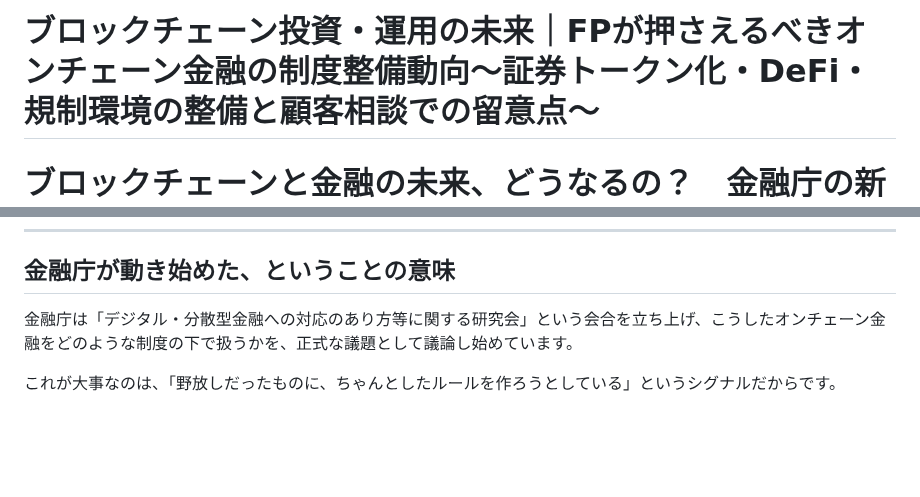
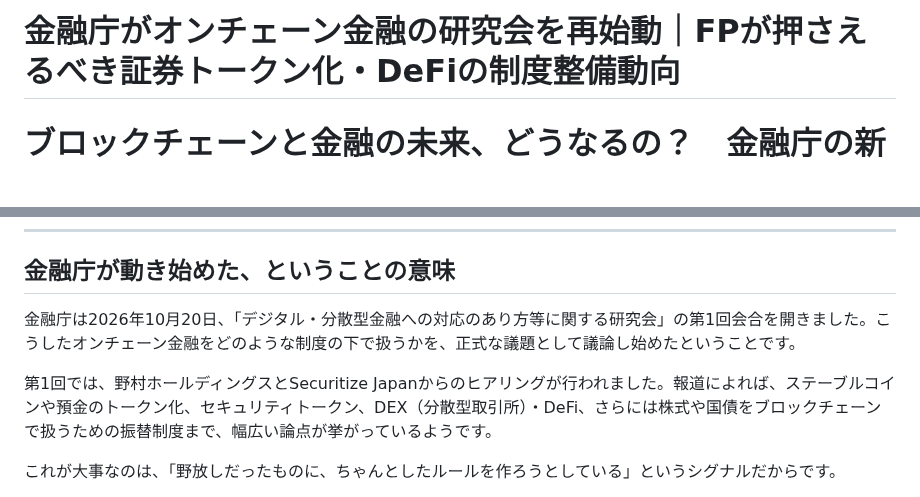
Before and after one commit to fp-hitorigoto/fp-hitorigoto, a Markdown page: docs/note_2026-10-22_bed07ac4.md, 2 parts joined by grey strips. Rendered like a GitHub page; blank space fills up the shorter version.

Commit message:
fix: オンチェーン金融記事の日付を一次情報で確認し復元（自動チェックの誤修正を是正）・論点と出典を追記
Co-Authored-By: Claude Opus 5 <noreply@anthropic.com>

```diff
--- a/docs/note_2026-10-22_bed07ac4.md
+++ b/docs/note_2026-10-22_bed07ac4.md
@@ -1,4 +1,4 @@
-# ブロックチェーン投資・運用の未来｜FPが押さえるべきオンチェーン金融の制度整備動向～証券トークン化・DeFi・規制環境の整備と顧客相談での留意点～
+# 金融庁がオンチェーン金融の研究会を再始動｜FPが押さえるべき証券トークン化・DeFiの制度整備動向
 
 # ブロックチェーンと金融の未来、どうなるの？　金融庁の新しい動きをやさしく解説
 
@@ -22,7 +22,9 @@
 
 ## 金融庁が動き始めた、ということの意味
 
-金融庁は「デジタル・分散型金融への対応のあり方等に関する研究会」という会合を立ち上げ、こうしたオンチェーン金融をどのような制度の下で扱うかを、正式な議題として議論し始めています。
+金融庁は2026年10月20日、「デジタル・分散型金融への対応のあり方等に関する研究会」の第1回会合を開きました。こうしたオンチェーン金融をどのような制度の下で扱うかを、正式な議題として議論し始めたということです。
+
+第1回では、野村ホールディングスとSecuritize Japanからのヒアリングが行われました。報道によれば、ステーブルコインや預金のトークン化、セキュリティトークン、DEX（分散型取引所）・DeFi、さらには株式や国債をブロックチェーンで扱うための振替制度まで、幅広い論点が挙がっているようです。
 
 これが大事なのは、「野放しだったものに、ちゃんとしたルールを作ろうとしている」というシグナルだからです。
 
```
Also changed, not shown: 1 other file.
